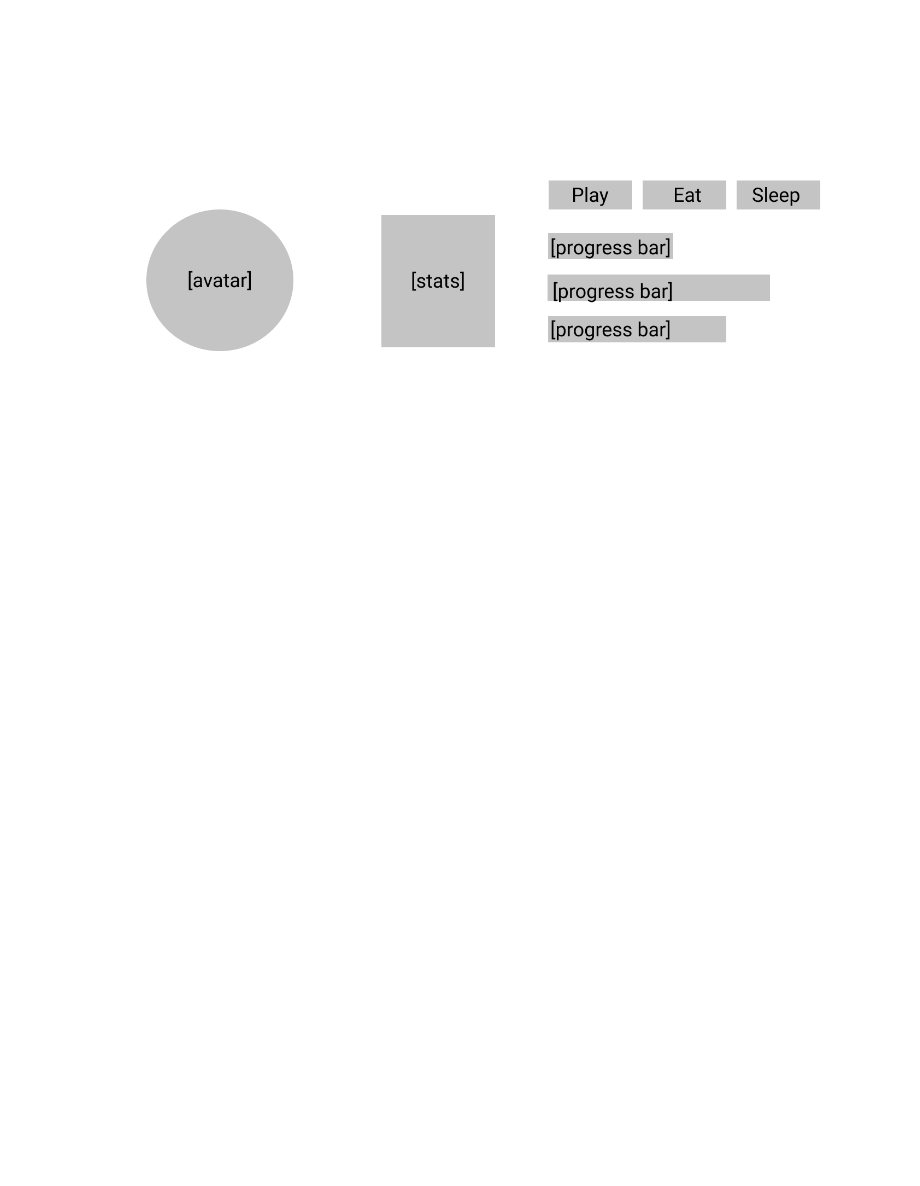
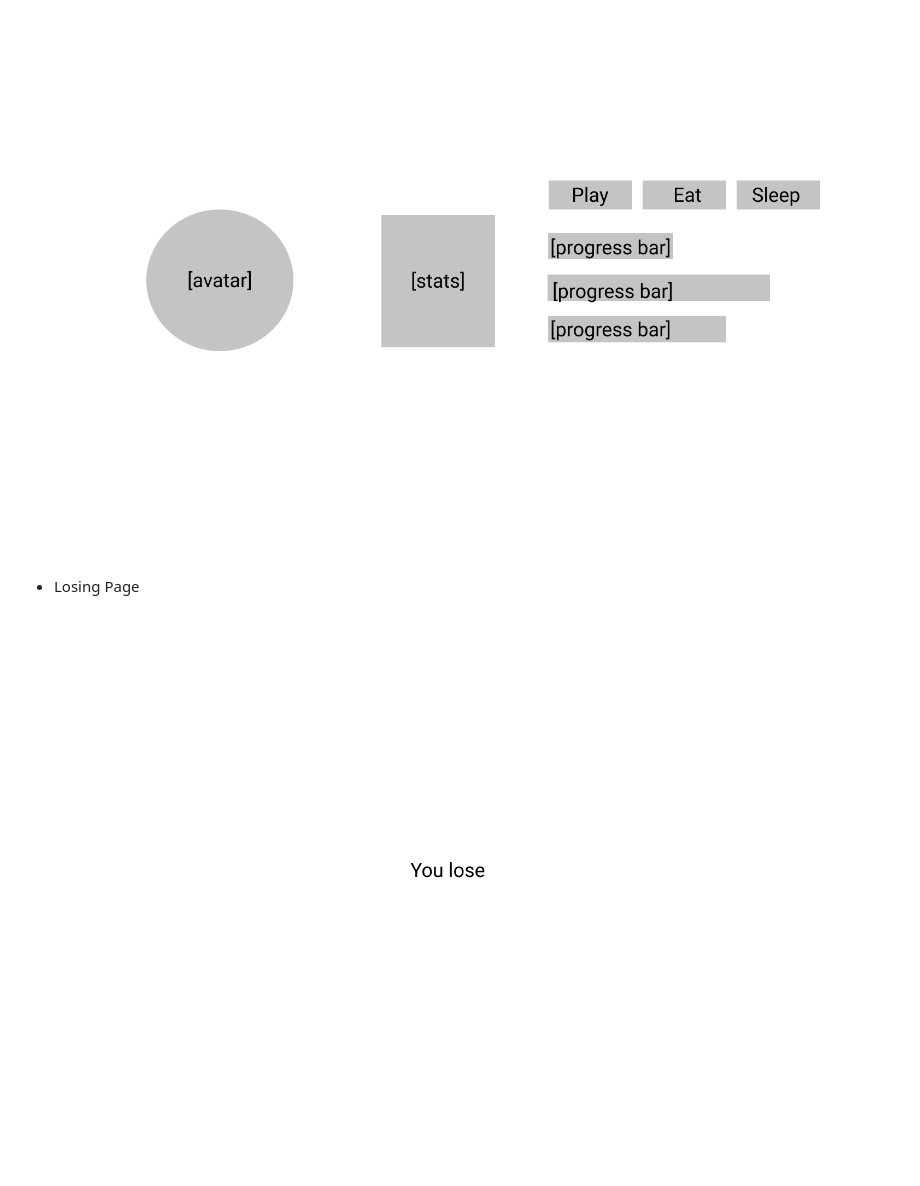
Before and after one commit to aprilkrg/wuxia-tamagotchi, a Markdown page: README.md, the part around the change. Drawn GitHub-style; pictures changed too: images/losing_page.png (added); blank space fills up the shorter version.

```diff
--- a/README.md
+++ b/README.md
@@ -19,3 +19,6 @@ As A User:
 
 - Game Page
 ![Game play page wireframe](./images/game_page.png)
+
+- Losing Page
+![Losing page wireframe](./images/losing_page.png)
```
Also changed, not shown: 1 other file.
